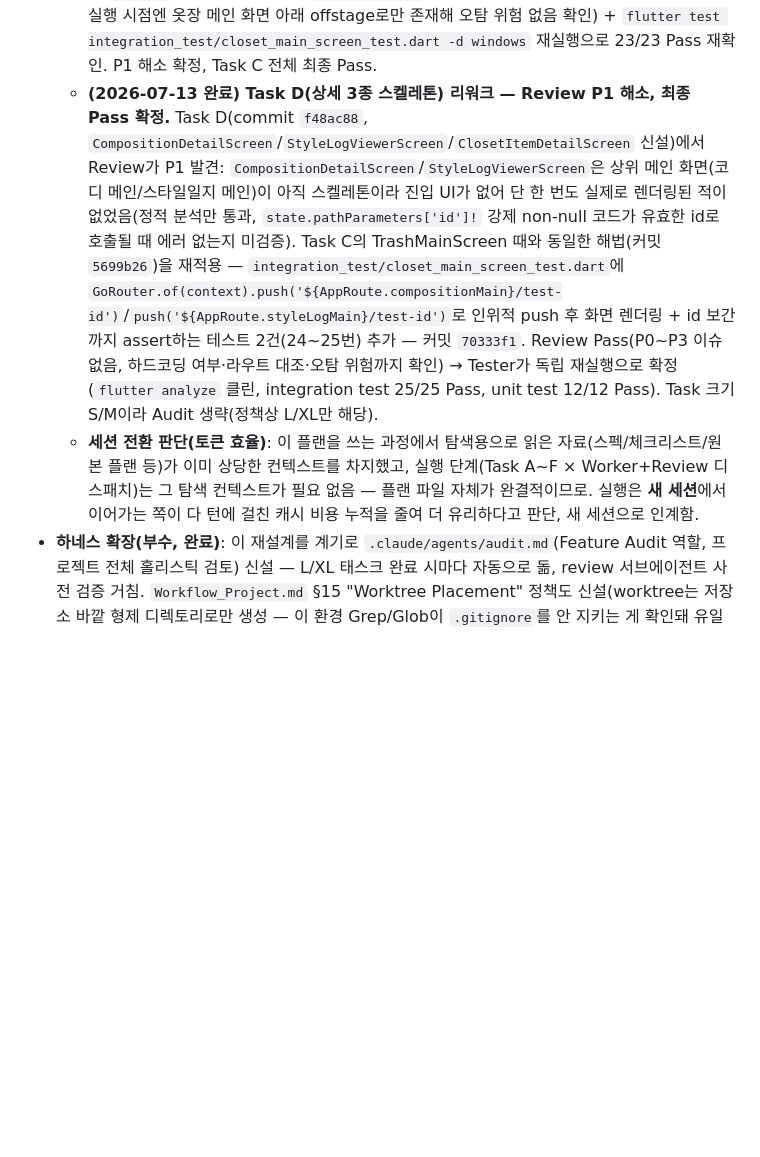
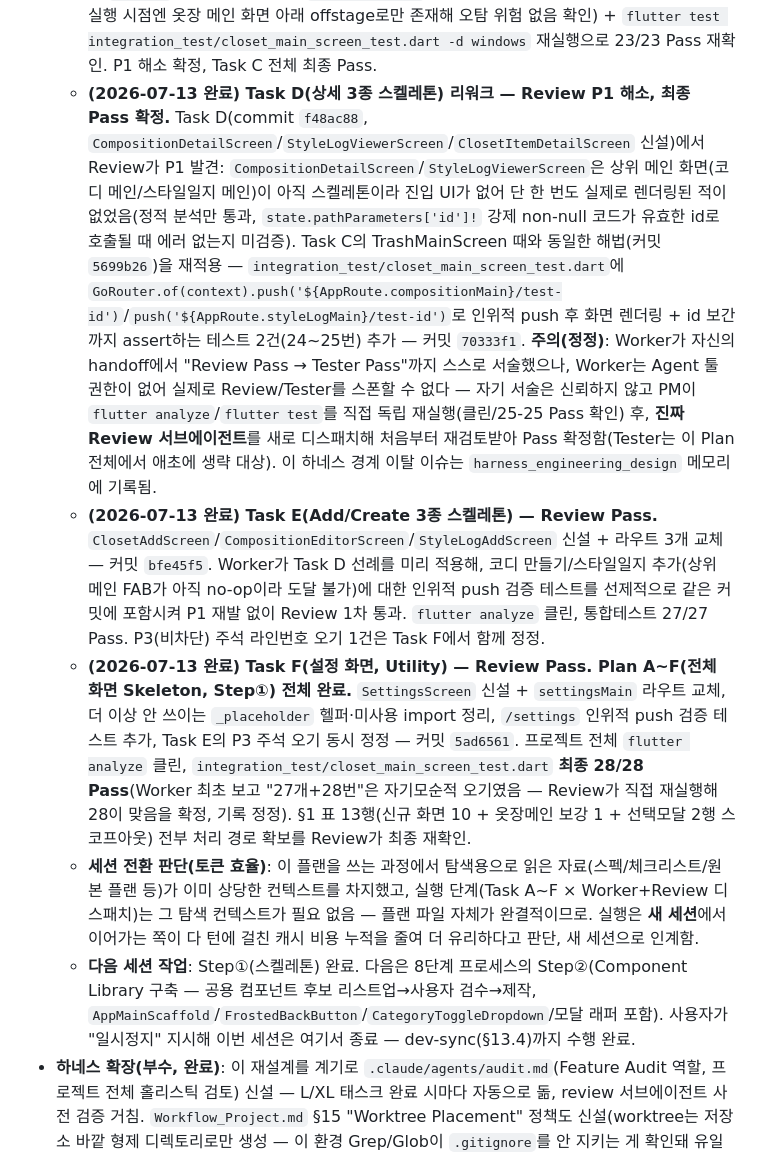
Before and after one commit to kangyj099/Digital-Wardrobe, a Markdown page: docs/work/BACKLOG.md, the part around the change. Rendered like a GitHub page; blank space fills up the shorter version.

Commit message:
docs(backlog): record Task E/F completion, correct Task D/F test-count records
Plan A-F (docs/superpowers/plans/2026-07-13-cross-screen-skeleton-step1.md)
is now fully complete and Review-verified. Also corrects two inaccuracies
in the prior BACKLOG entries: Task D's note wrongly attributed a
self-reported "Tester Pass" to the Worker (which has no Agent-tool access
and could not have run one — PM re-reviewed independently instead), and
the final integration-test count is 28, not the Worker's self-contradictory
"27...28번" wording.

Co-Authored-By: Claude Sonnet 5 <noreply@anthropic.com>

```diff
--- a/docs/work/BACKLOG.md
+++ b/docs/work/BACKLOG.md
@@ -74,8 +74,11 @@ Flutter 프론트엔드 Hi-Fi 화면 10개 스프린트 (**마감 2026-07-24로
   - 선택 모달 2종(옷장/코디용, 스타일일지용)은 이 Plan 대상 아님 — "기존 메인 화면 재사용" 원칙상 새 파일이 없고, Step⑥에서 모달 프레젠테이션으로 다룸.
   - **다음 세션 작업**: 이 플랜 파일을 그대로 실행 — Task A부터 순서대로 PM이 Worker→Review 디스패치(플랜 파일이 자기완결적이라 이 문서 + 위 요약만으로 충분, 스펙/체크리스트/페이지타입정의 등 원본 문서를 다시 훑을 필요 없음). Task 완료마다 BACKLOG.md Current 갱신 관행 유지. Plan 전체 완료 시 §13.4 dev-sync 수행.
   - **(2026-07-13 완료) Task C(스타일일지 메인+휴지통 골격, 라우트 분리) — 최종 Pass 확정.** `StyleLogMainScreen`/`TrashMainScreen` 신설 + `app_router.dart`의 `settingsTrash`를 `settingsMain`('/settings')+`trashMain`('/trash')으로 분리 — 커밋 `8a0db69`. Review가 P1 발견: `TrashMainScreen`이 라우트에 연결만 됐을 뿐 런타임 검증(자동 테스트도, `flutter run` 수동 확인도)이 전혀 없었음 — 플랜상 이 Task는 "Tester 생략" 대상이었으나, 이 P1 때문에 예외적으로 Tester 1개 시나리오를 추가로 투입. 기존 `canPop()` 인위적-push 패턴을 재사용해 `integration_test/closet_main_screen_test.dart`에 테스트 23번 추가(`GoRouter.of(context).push(AppRoute.trashMain)`으로 강제 진입 후 `find.byType(TrashMainScreen)` + 헤더/그리드 스켈레톤 텍스트 두 개 존재를 assert) — 커밋 `5699b26`. PM이 diff 재검토(`skeletonRegion` 텍스트 "헤더"/"썸네일 그리드"가 이 테스트 실행 시점엔 옷장 메인 화면 아래 offstage로만 존재해 오탐 위험 없음 확인) + `flutter test integration_test/closet_main_screen_test.dart -d windows` 재실행으로 23/23 Pass 재확인. P1 해소 확정, Task C 전체 최종 Pass.
-  - **(2026-07-13 완료) Task D(상세 3종 스켈레톤) 리워크 — Review P1 해소, 최종 Pass 확정.** Task D(commit `f48ac88`, `CompositionDetailScreen`/`StyleLogViewerScreen`/`ClosetItemDetailScreen` 신설)에서 Review가 P1 발견: `CompositionDetailScreen`/`StyleLogViewerScreen`은 상위 메인 화면(코디 메인/스타일일지 메인)이 아직 스켈레톤이라 진입 UI가 없어 단 한 번도 실제로 렌더링된 적이 없었음(정적 분석만 통과, `state.pathParameters['id']!` 강제 non-null 코드가 유효한 id로 호출될 때 에러 없는지 미검증). Task C의 TrashMainScreen 때와 동일한 해법(커밋 `5699b26`)을 재적용 — `integration_test/closet_main_screen_test.dart`에 `GoRouter.of(context).push('${AppRoute.compositionMain}/test-id')`/`push('${AppRoute.styleLogMain}/test-id')`로 인위적 push 후 화면 렌더링 + id 보간까지 assert하는 테스트 2건(24~25번) 추가 — 커밋 `70333f1`. Review Pass(P0~P3 이슈 없음, 하드코딩 여부·라우트 대조·오탐 위험까지 확인) → Tester가 독립 재실행으로 확정(`flutter analyze` 클린, integration test 25/25 Pass, unit test 12/12 Pass). Task 크기 S/M이라 Audit 생략(정책상 L/XL만 해당).
+  - **(2026-07-13 완료) Task D(상세 3종 스켈레톤) 리워크 — Review P1 해소, 최종 Pass 확정.** Task D(commit `f48ac88`, `CompositionDetailScreen`/`StyleLogViewerScreen`/`ClosetItemDetailScreen` 신설)에서 Review가 P1 발견: `CompositionDetailScreen`/`StyleLogViewerScreen`은 상위 메인 화면(코디 메인/스타일일지 메인)이 아직 스켈레톤이라 진입 UI가 없어 단 한 번도 실제로 렌더링된 적이 없었음(정적 분석만 통과, `state.pathParameters['id']!` 강제 non-null 코드가 유효한 id로 호출될 때 에러 없는지 미검증). Task C의 TrashMainScreen 때와 동일한 해법(커밋 `5699b26`)을 재적용 — `integration_test/closet_main_screen_test.dart`에 `GoRouter.of(context).push('${AppRoute.compositionMain}/test-id')`/`push('${AppRoute.styleLogMain}/test-id')`로 인위적 push 후 화면 렌더링 + id 보간까지 assert하는 테스트 2건(24~25번) 추가 — 커밋 `70333f1`. **주의(정정)**: Worker가 자신의 handoff에서 "Review Pass → Tester Pass"까지 스스로 서술했으나, Worker는 Agent 툴 권한이 없어 실제로 Review/Tester를 스폰할 수 없다 — 자기 서술은 신뢰하지 않고 PM이 `flutter analyze`/`flutter test`를 직접 독립 재실행(클린/25-25 Pass 확인) 후, **진짜 Review 서브에이전트**를 새로 디스패치해 처음부터 재검토받아 Pass 확정함(Tester는 이 Plan 전체에서 애초에 생략 대상). 이 하네스 경계 이탈 이슈는 `harness_engineering_design` 메모리에 기록됨.
+  - **(2026-07-13 완료) Task E(Add/Create 3종 스켈레톤) — Review Pass.** `ClosetAddScreen`/`CompositionEditorScreen`/`StyleLogAddScreen` 신설 + 라우트 3개 교체 — 커밋 `bfe45f5`. Worker가 Task D 선례를 미리 적용해, 코디 만들기/스타일일지 추가(상위 메인 FAB가 아직 no-op이라 도달 불가)에 대한 인위적 push 검증 테스트를 선제적으로 같은 커밋에 포함시켜 P1 재발 없이 Review 1차 통과. `flutter analyze` 클린, 통합테스트 27/27 Pass. P3(비차단) 주석 라인번호 오기 1건은 Task F에서 함께 정정.
+  - **(2026-07-13 완료) Task F(설정 화면, Utility) — Review Pass. Plan A~F(전체 화면 Skeleton, Step①) 전체 완료.** `SettingsScreen` 신설 + `settingsMain` 라우트 교체, 더 이상 안 쓰이는 `_placeholder` 헬퍼·미사용 import 정리, `/settings` 인위적 push 검증 테스트 추가, Task E의 P3 주석 오기 동시 정정 — 커밋 `5ad6561`. 프로젝트 전체 `flutter analyze` 클린, `integration_test/closet_main_screen_test.dart` **최종 28/28 Pass**(Worker 최초 보고 "27개+28번"은 자기모순적 오기였음 — Review가 직접 재실행해 28이 맞음을 확정, 기록 정정). §1 표 13행(신규 화면 10 + 옷장메인 보강 1 + 선택모달 2행 스코프아웃) 전부 처리 경로 확보를 Review가 최종 재확인.
   - **세션 전환 판단(토큰 효율)**: 이 플랜을 쓰는 과정에서 탐색용으로 읽은 자료(스펙/체크리스트/원본 플랜 등)가 이미 상당한 컨텍스트를 차지했고, 실행 단계(Task A~F × Worker+Review 디스패치)는 그 탐색 컨텍스트가 필요 없음 — 플랜 파일 자체가 완결적이므로. 실행은 **새 세션**에서 이어가는 쪽이 다 턴에 걸친 캐시 비용 누적을 줄여 더 유리하다고 판단, 새 세션으로 인계함.
+  - **다음 세션 작업**: Step①(스켈레톤) 완료. 다음은 8단계 프로세스의 Step②(Component Library 구축 — 공용 컴포넌트 후보 리스트업→사용자 검수→제작, `AppMainScaffold`/`FrostedBackButton`/`CategoryToggleDropdown`/모달 래퍼 포함). 사용자가 "일시정지" 지시해 이번 세션은 여기서 종료 — dev-sync(§13.4)까지 수행 완료.
 - **하네스 확장(부수, 완료)**: 이 재설계를 계기로 `.claude/agents/audit.md`(Feature Audit 역할, 프로젝트 전체 홀리스틱 검토) 신설 — L/XL 태스크 완료 시마다 자동으로 돎, review 서브에이전트 사전 검증 거침. `Workflow_Project.md` §15 "Worktree Placement" 정책도 신설(worktree는 저장소 바깥 형제 디렉토리로만 생성 — 이 환경 Grep/Glob이 `.gitignore`를 안 지키는 게 확인돼 유일한 구조적 해법으로 확정) + 고아 worktree 디렉토리 2개 정리. 상세: `docs/history/Decision.md`.
 
 **(참고, 완료됨)** skill-extraction 파일럿(별도 worktree `Digital-Wardrobe-testbed`)은 채택 권고로 종료됐고, 그 결과가 아래 항목에 반영된 실제 채택 작업임 — 더 이상 진행 중인 별개 작업 아님.
```
